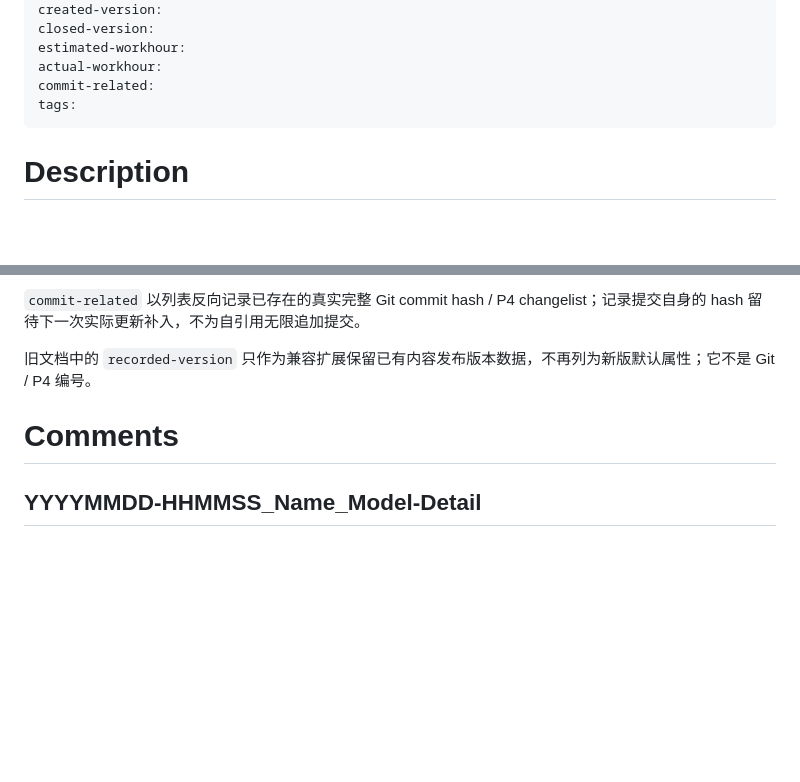
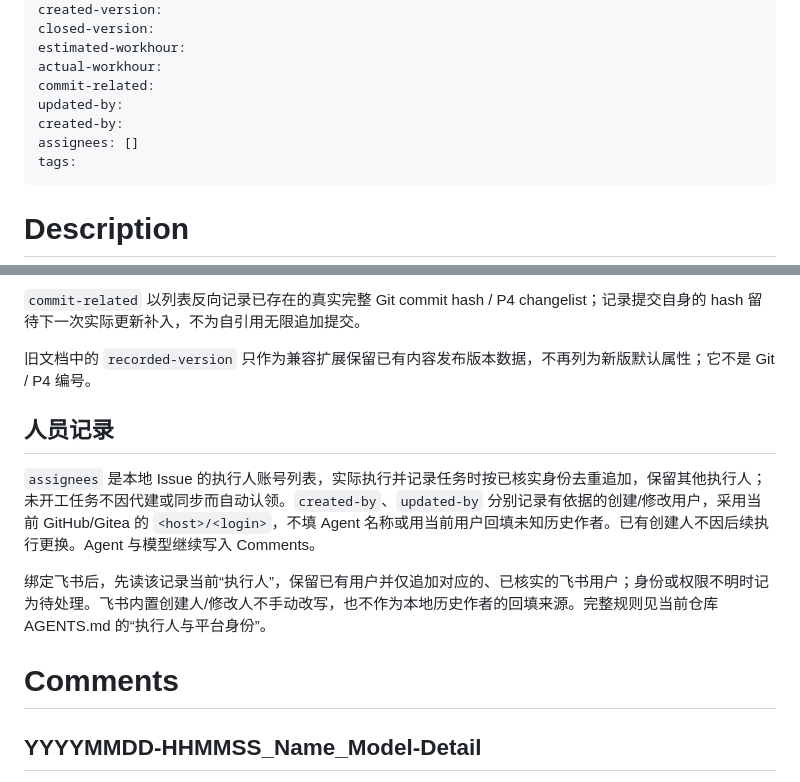
Before and after one commit to DDonlien/gsap-cookbook, a Markdown page: issue/issue_template.md, 2 parts joined by grey strips. Drawn GitHub-style; blank space fills up the shorter version.

```diff
--- a/issue/issue_template.md
+++ b/issue/issue_template.md
@@ -13,6 +13,9 @@ closed-version:
 estimated-workhour:
 actual-workhour:
 commit-related:
+updated-by:
+created-by:
+assignees: []
 tags:
 ---
 # Description
@@ -39,8 +42,13 @@ Description 内描述具体对象、要实现的行为、范围与当前阻塞
 
 旧文档中的 `recorded-version` 只作为兼容扩展保留已有内容发布版本数据，不再列为新版默认属性；它不是 Git / P4 编号。
 
+## 人员记录
+
+`assignees` 是本地 Issue 的执行人账号列表，实际执行并记录任务时按已核实身份去重追加，保留其他执行人；未开工任务不因代建或同步而自动认领。`created-by`、`updated-by` 分别记录有依据的创建/修改用户，采用当前 GitHub/Gitea 的 `<host>/<login>`，不填 Agent 名称或用当前用户回填未知历史作者。已有创建人不因后续执行更换。Agent 与模型继续写入 Comments。
+
+绑定飞书后，先读该记录当前“执行人”，保留已有用户并仅追加对应的、已核实的飞书用户；身份或权限不明时记为待处理。飞书内置创建人/修改人不手动改写，也不作为本地历史作者的回填来源。完整规则见当前仓库 AGENTS.md 的“执行人与平台身份”。
+
 # Comments
-
 ## YYYYMMDD-HHMMSS_Name_Model-Detail
 
 > commit-no.
```
Also changed, not shown: AGENTS.md (+9 -1 lines).
